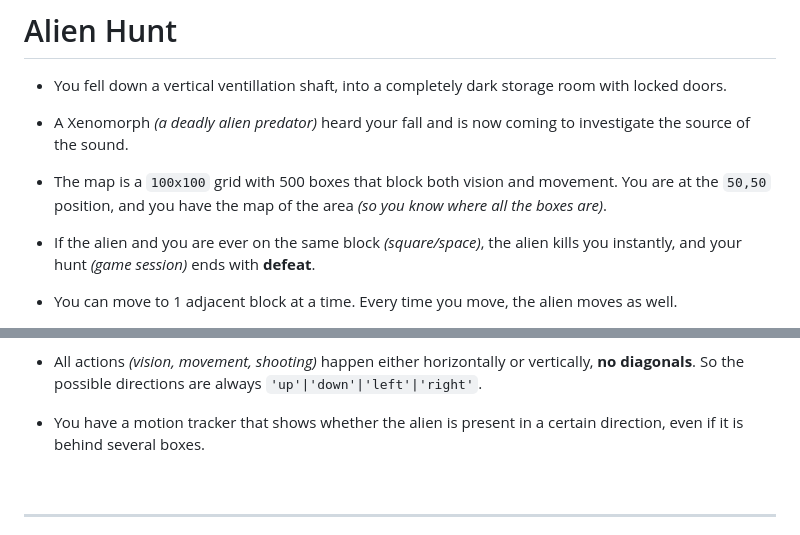
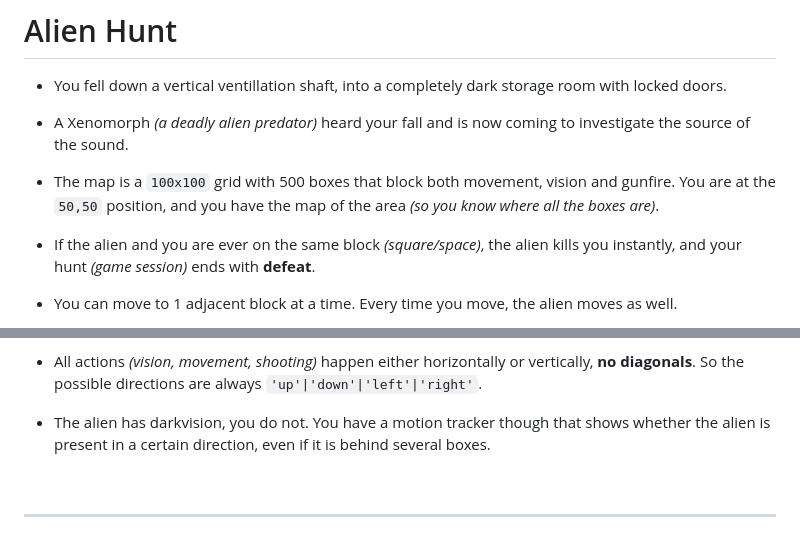
Before and after one commit to rayaqin/alienHunt, a Markdown page: README.md, 2 parts joined by grey strips. Drawn GitHub-style.

Commit message:
readme adjust

```diff
--- a/README.md
+++ b/README.md
@@ -4,7 +4,7 @@
 
 - A Xenomorph _(a deadly alien predator)_ heard your fall and is now coming to investigate the source of the sound.
 
-- The map is a `100x100` grid with 500 boxes that block both vision and movement. You are at the `50,50` position, and you have the map of the area _(so you know where all the boxes are)_.
+- The map is a `100x100` grid with 500 boxes that block both movement, vision and gunfire. You are at the `50,50` position, and you have the map of the area _(so you know where all the boxes are)_.
 
 - If the alien and you are ever on the same block _(square/space)_, the alien kills you instantly, and your hunt _(game session)_ ends with **defeat**.
 
@@ -16,7 +16,7 @@
 
 - All actions _(vision, movement, shooting)_ happen either horizontally or vertically, **no diagonals**. So the possible directions are always `'up'|'down'|'left'|'right'`.
 
-- You have a motion tracker that shows whether the alien is present in a certain direction, even if it is behind several boxes.
+- The alien has darkvision, you do not. You have a motion tracker though that shows whether the alien is present in a certain direction, even if it is behind several boxes.
 
 <br/>
 
```
